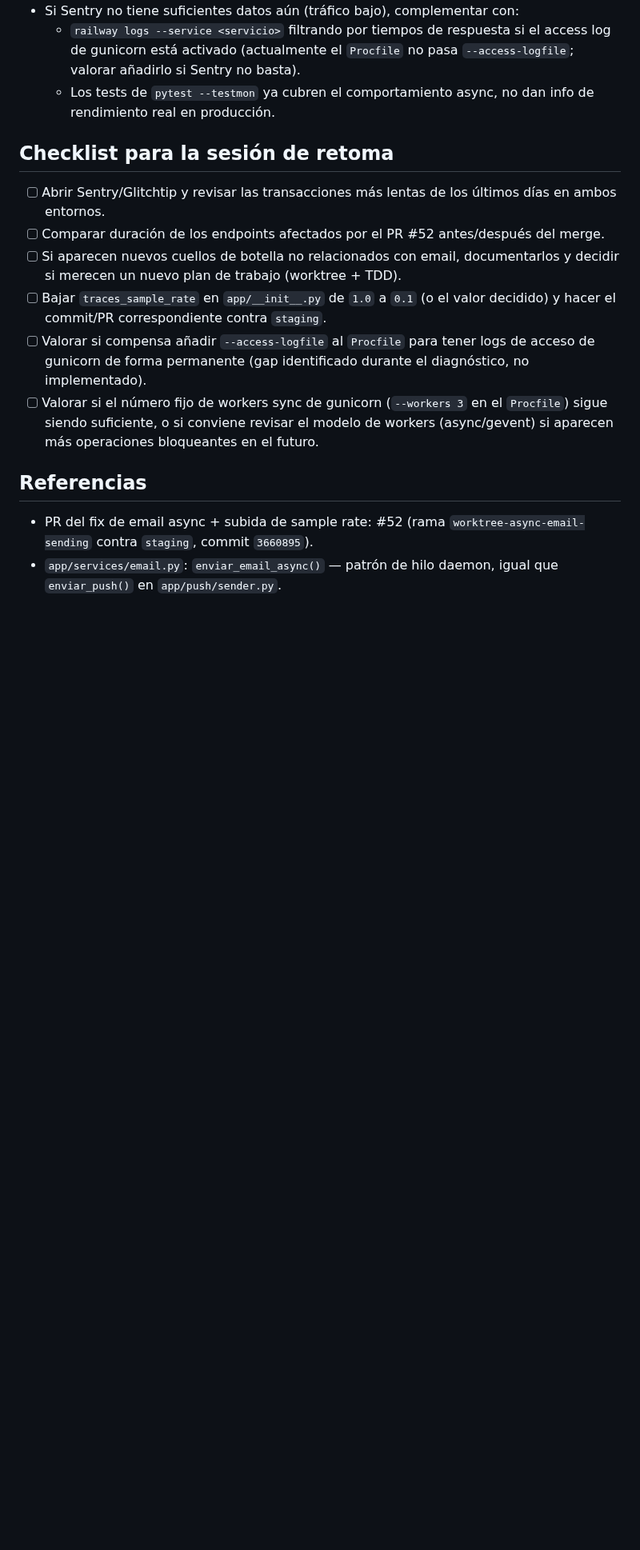
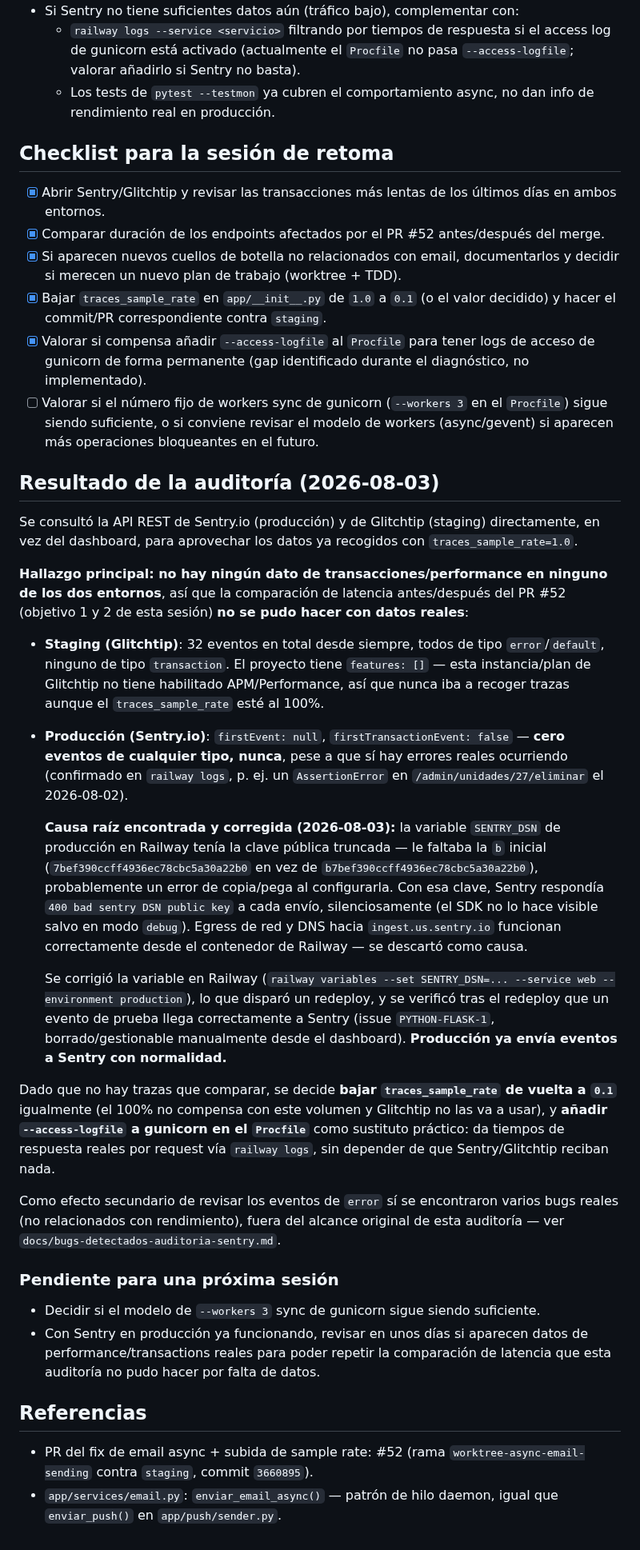
Before and after one commit to guillen1989/turnero, a Markdown page: docs/sentry.md, the part around the change. Shown at 80% size. GitHub-like rendering; blank space fills up the shorter version.

```diff
--- a/docs/sentry.md
+++ b/docs/sentry.md
@@ -39,18 +39,64 @@ producción, no está gateado por entorno). Comentario dejado en el propio códi
     real en producción.
 
 ## Checklist para la sesión de retoma
-- [ ] Abrir Sentry/Glitchtip y revisar las transacciones más lentas de los últimos días en ambos
+- [x] Abrir Sentry/Glitchtip y revisar las transacciones más lentas de los últimos días en ambos
       entornos.
-- [ ] Comparar duración de los endpoints afectados por el PR #52 antes/después del merge.
-- [ ] Si aparecen nuevos cuellos de botella no relacionados con email, documentarlos y decidir
+- [x] Comparar duración de los endpoints afectados por el PR #52 antes/después del merge.
+- [x] Si aparecen nuevos cuellos de botella no relacionados con email, documentarlos y decidir
       si merecen un nuevo plan de trabajo (worktree + TDD).
-- [ ] Bajar `traces_sample_rate` en `app/__init__.py` de `1.0` a `0.1` (o el valor decidido) y
+- [x] Bajar `traces_sample_rate` en `app/__init__.py` de `1.0` a `0.1` (o el valor decidido) y
       hacer el commit/PR correspondiente contra `staging`.
-- [ ] Valorar si compensa añadir `--access-logfile` al `Procfile` para tener logs de acceso de
+- [x] Valorar si compensa añadir `--access-logfile` al `Procfile` para tener logs de acceso de
       gunicorn de forma permanente (gap identificado durante el diagnóstico, no implementado).
 - [ ] Valorar si el número fijo de workers sync de gunicorn (`--workers 3` en el `Procfile`)
       sigue siendo suficiente, o si conviene revisar el modelo de workers (async/gevent) si
       aparecen más operaciones bloqueantes en el futuro.
+
+## Resultado de la auditoría (2026-08-03)
+
+Se consultó la API REST de Sentry.io (producción) y de Glitchtip (staging) directamente,
+en vez del dashboard, para aprovechar los datos ya recogidos con `traces_sample_rate=1.0`.
+
+**Hallazgo principal: no hay ningún dato de transacciones/performance en ninguno de los dos
+entornos**, así que la comparación de latencia antes/después del PR #52 (objetivo 1 y 2 de
+esta sesión) **no se pudo hacer con datos reales**:
+
+- **Staging (Glitchtip)**: 32 eventos en total desde siempre, todos de tipo `error`/`default`,
+  ninguno de tipo `transaction`. El proyecto tiene `features: []` — esta instancia/plan de
+  Glitchtip no tiene habilitado APM/Performance, así que nunca iba a recoger trazas aunque el
+  `traces_sample_rate` esté al 100%.
+- **Producción (Sentry.io)**: `firstEvent: null`, `firstTransactionEvent: false` — **cero
+  eventos de cualquier tipo, nunca**, pese a que sí hay errores reales ocurriendo (confirmado
+  en `railway logs`, p. ej. un `AssertionError` en `/admin/unidades/27/eliminar` el 2026-08-02).
+
+  **Causa raíz encontrada y corregida (2026-08-03):** la variable `SENTRY_DSN` de producción
+  en Railway tenía la clave pública truncada — le faltaba la `b` inicial
+  (`7bef390ccff4936ec78cbc5a30a22b0` en vez de `b7bef390ccff4936ec78cbc5a30a22b0`), probablemente
+  un error de copia/pega al configurarla. Con esa clave, Sentry respondía `400 bad sentry DSN
+  public key` a cada envío, silenciosamente (el SDK no lo hace visible salvo en modo `debug`).
+  Egress de red y DNS hacia `ingest.us.sentry.io` funcionan correctamente desde el contenedor de
+  Railway — se descartó como causa.
+
+  Se corrigió la variable en Railway (`railway variables --set SENTRY_DSN=... --service web
+  --environment production`), lo que disparó un redeploy, y se verificó tras el redeploy que un
+  evento de prueba llega correctamente a Sentry (issue `PYTHON-FLASK-1`, borrado/gestionable
+  manualmente desde el dashboard). **Producción ya envía eventos a Sentry con normalidad.**
+
+Dado que no hay trazas que comparar, se decide **bajar `traces_sample_rate` de vuelta a
+`0.1`** igualmente (el 100% no compensa con este volumen y Glitchtip no las va a usar), y
+**añadir `--access-logfile` a gunicorn en el `Procfile`** como sustituto práctico: da tiempos
+de respuesta reales por request vía `railway logs`, sin depender de que Sentry/Glitchtip
+reciban nada.
+
+Como efecto secundario de revisar los eventos de `error` sí se encontraron varios bugs reales
+(no relacionados con rendimiento), fuera del alcance original de esta auditoría — ver
+`docs/bugs-detectados-auditoria-sentry.md`.
+
+### Pendiente para una próxima sesión
+- Decidir si el modelo de `--workers 3` sync de gunicorn sigue siendo suficiente.
+- Con Sentry en producción ya funcionando, revisar en unos días si aparecen datos de
+  performance/transactions reales para poder repetir la comparación de latencia que esta
+  auditoría no pudo hacer por falta de datos.
 
 ## Referencias
 - PR del fix de email async + subida de sample rate: #52 (rama `worktree-async-email-sending`
```
Also changed, not shown: docs/bugs-detectados-auditoria-sentry.md (added, +52 -0 lines).
